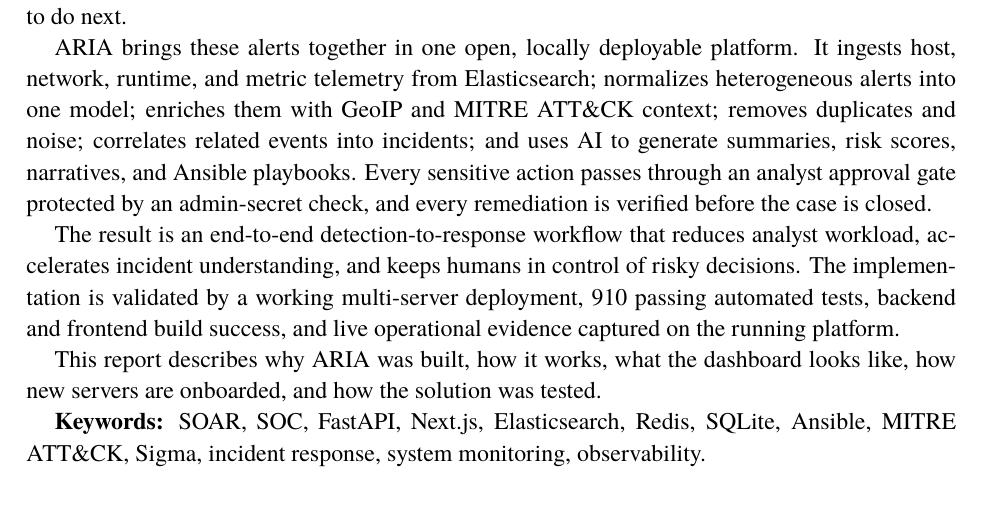
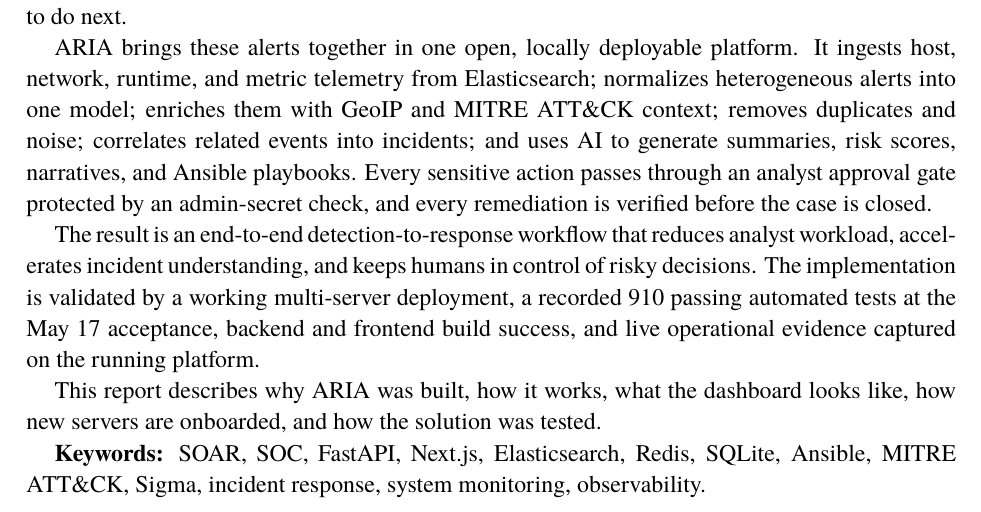
Before and after one commit to Ghazimabrouki/Aria-Project, a LaTeX thesis (aria-report/main.tex, which reads aria-report/frontmatter/abstract.tex): part of page 7 of 152, cut so that both start at the same text. Compiled offline with pdfLaTeX.

Commit message:
docs(report): qualify "910 passing tests" claim in abstract to match validation chapter
Abstract and Summary previously stated a bald "910 passing automated
tests". The validation chapter qualifies this (910 core tests reported
passing at the May 17 acceptance; 548 in the runtime validation report
with documented pre-existing failures). Updated both abstract paragraphs
to "a recorded 910 passing automated tests at the May 17 acceptance" so
the headline claim matches the evidence presented later. Rebuilt main.pdf.

Co-Authored-By: Claude Opus 4.8 <noreply@anthropic.com>

```diff
--- a/aria-report/frontmatter/abstract.tex
+++ b/aria-report/frontmatter/abstract.tex
@@ -17,7 +17,7 @@
 
 ARIA brings these alerts together in one open, locally deployable platform. It ingests host, network, runtime, and metric telemetry from Elasticsearch; normalizes heterogeneous alerts into one model; enriches them with GeoIP and MITRE ATT\&CK context; removes duplicates and noise; correlates related events into incidents; and uses AI to generate summaries, risk scores, narratives, and Ansible playbooks. Every sensitive action passes through an analyst approval gate protected by an admin-secret check, and every remediation is verified before the case is closed.
 
-The result is an end-to-end detection-to-response workflow that reduces analyst workload, accelerates incident understanding, and keeps humans in control of risky decisions. The implementation is validated by a working multi-server deployment, 910 passing automated tests, backend and frontend build success, and live operational evidence captured on the running platform.
+The result is an end-to-end detection-to-response workflow that reduces analyst workload, accelerates incident understanding, and keeps humans in control of risky decisions. The implementation is validated by a working multi-server deployment, a recorded 910 passing automated tests at the May~17 acceptance, backend and frontend build success, and live operational evidence captured on the running platform.
 
 This report describes why ARIA was built, how it works, what the dashboard looks like, how new servers are onboarded, and how the solution was tested.
 
```
Also changed, not shown: aria-report/frontmatter/abstract.tex (2 more changed lines).
